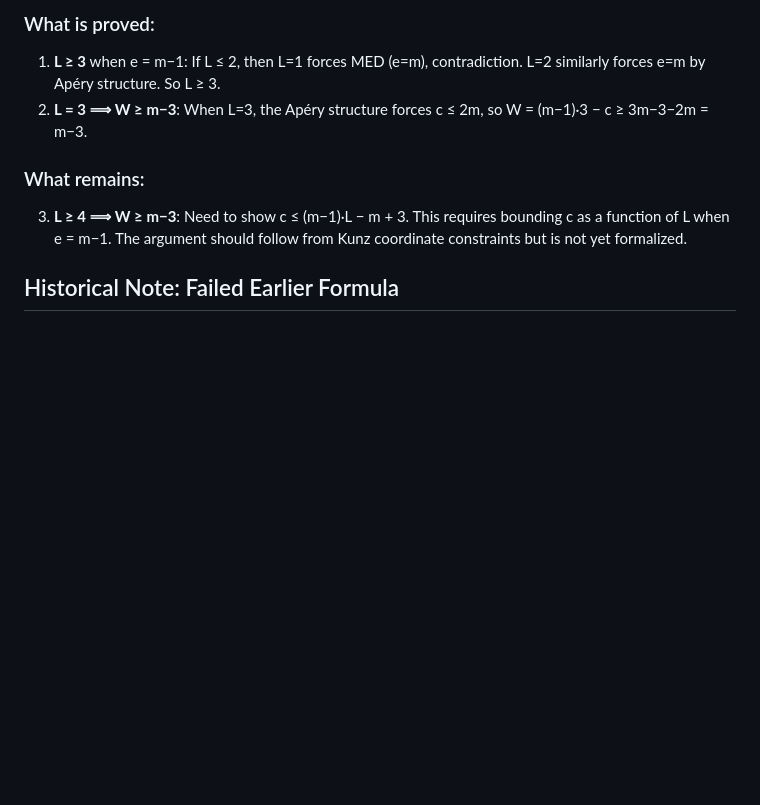
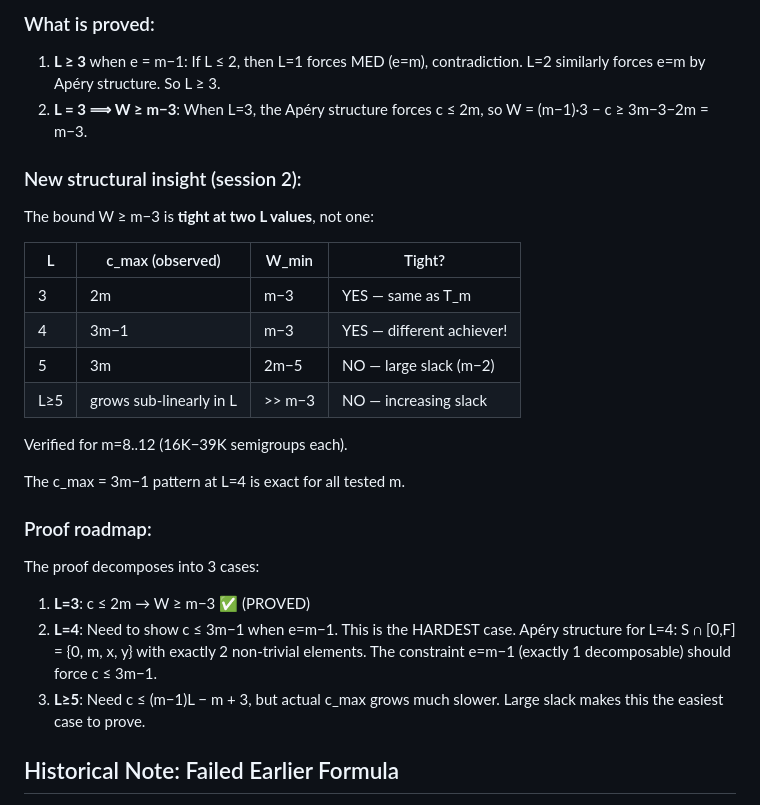
Before and after one commit to aciderix/Graph-Systems-Exploration, a Markdown page: numerical_semigroups/CONJECTURES.md, the part around the change. GitHub-like rendering; blank space fills up the shorter version.

Commit message:
N7: Proof roadmap - L=4 tightness discovered
Key insight: W >= m-3 is tight at BOTH L=3 (c=2m) and L=4 (c=3m-1).
Proof splits into 3 cases: L=3 (done), L=4 (hardest), L>=5 (easy slack).

```diff
--- a/numerical_semigroups/CONJECTURES.md
+++ b/numerical_semigroups/CONJECTURES.md
@@ -107,10 +107,28 @@ Algebraic verification of A_m for m = 8, ..., 24.
 2. **L = 3 ⟹ W ≥ m−3**: When L=3, the Apéry structure forces c ≤ 2m,
    so W = (m−1)·3 − c ≥ 3m−3−2m = m−3.
 
-### What remains:
-3. **L ≥ 4 ⟹ W ≥ m−3**: Need to show c ≤ (m−1)·L − m + 3.
-   This requires bounding c as a function of L when e = m−1.
-   The argument should follow from Kunz coordinate constraints but is not yet formalized.
+### New structural insight (session 2):
+The bound W ≥ m−3 is **tight at two L values**, not one:
+
+| L | c_max (observed) | W_min | Tight? |
+|---|------------------|-------|--------|
+| 3 | 2m | m−3 | YES — same as T_m |
+| 4 | 3m−1 | m−3 | YES — different achiever! |
+| 5 | 3m | 2m−5 | NO — large slack (m−2) |
+| L≥5 | grows sub-linearly in L | >> m−3 | NO — increasing slack |
+
+Verified for m=8..12 (16K−39K semigroups each).
+
+The c_max = 3m−1 pattern at L=4 is exact for all tested m.
+
+### Proof roadmap:
+The proof decomposes into 3 cases:
+1. **L=3**: c ≤ 2m → W ≥ m−3 ✅ (PROVED)
+2. **L=4**: Need to show c ≤ 3m−1 when e=m−1. This is the HARDEST case.
+   Apéry structure for L=4: S ∩ [0,F] = {0, m, x, y} with exactly 2 non-trivial elements.
+   The constraint e=m−1 (exactly 1 decomposable) should force c ≤ 3m−1.
+3. **L≥5**: Need c ≤ (m−1)L − m + 3, but actual c_max grows much slower.
+   Large slack makes this the easiest case to prove.
 
 ## Historical Note: Failed Earlier Formula
 
```
